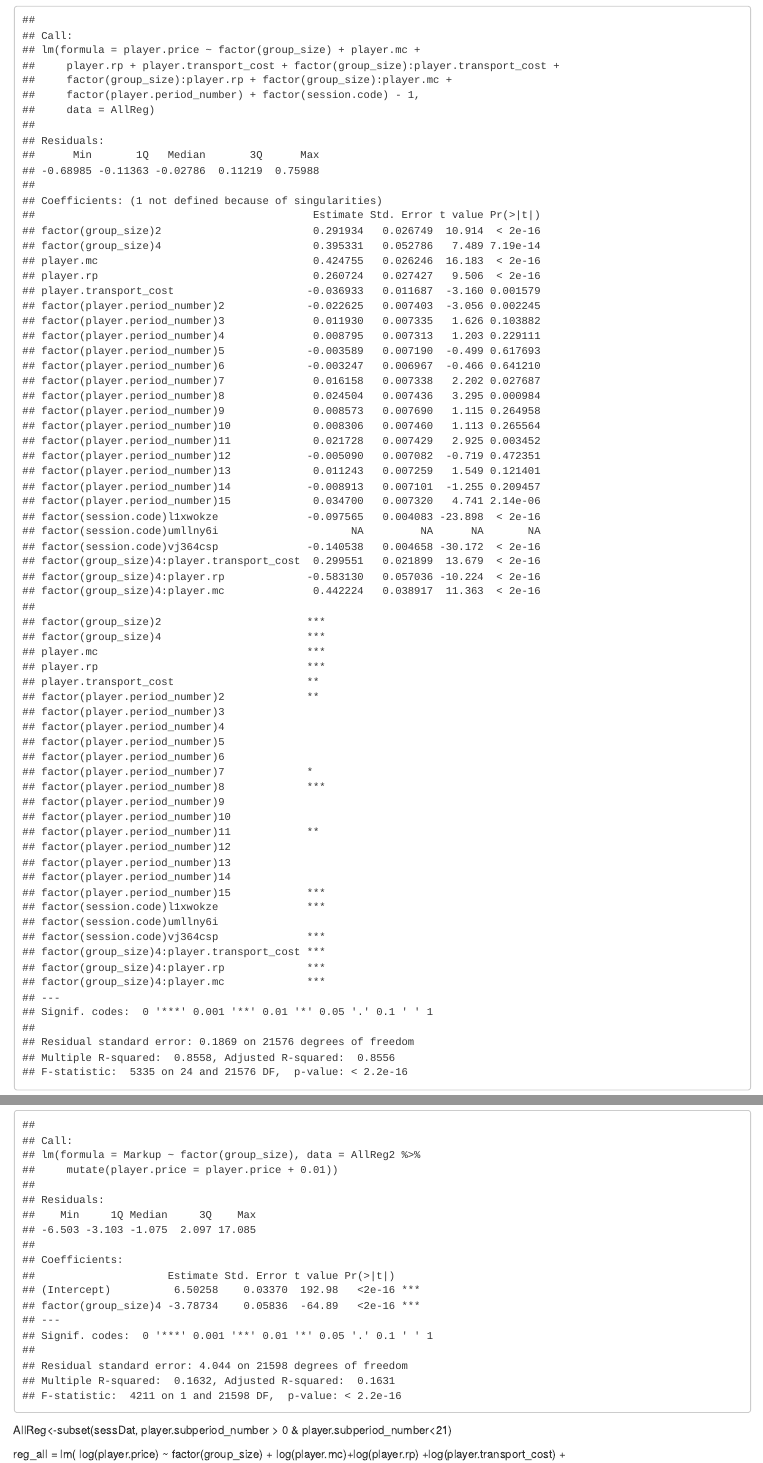
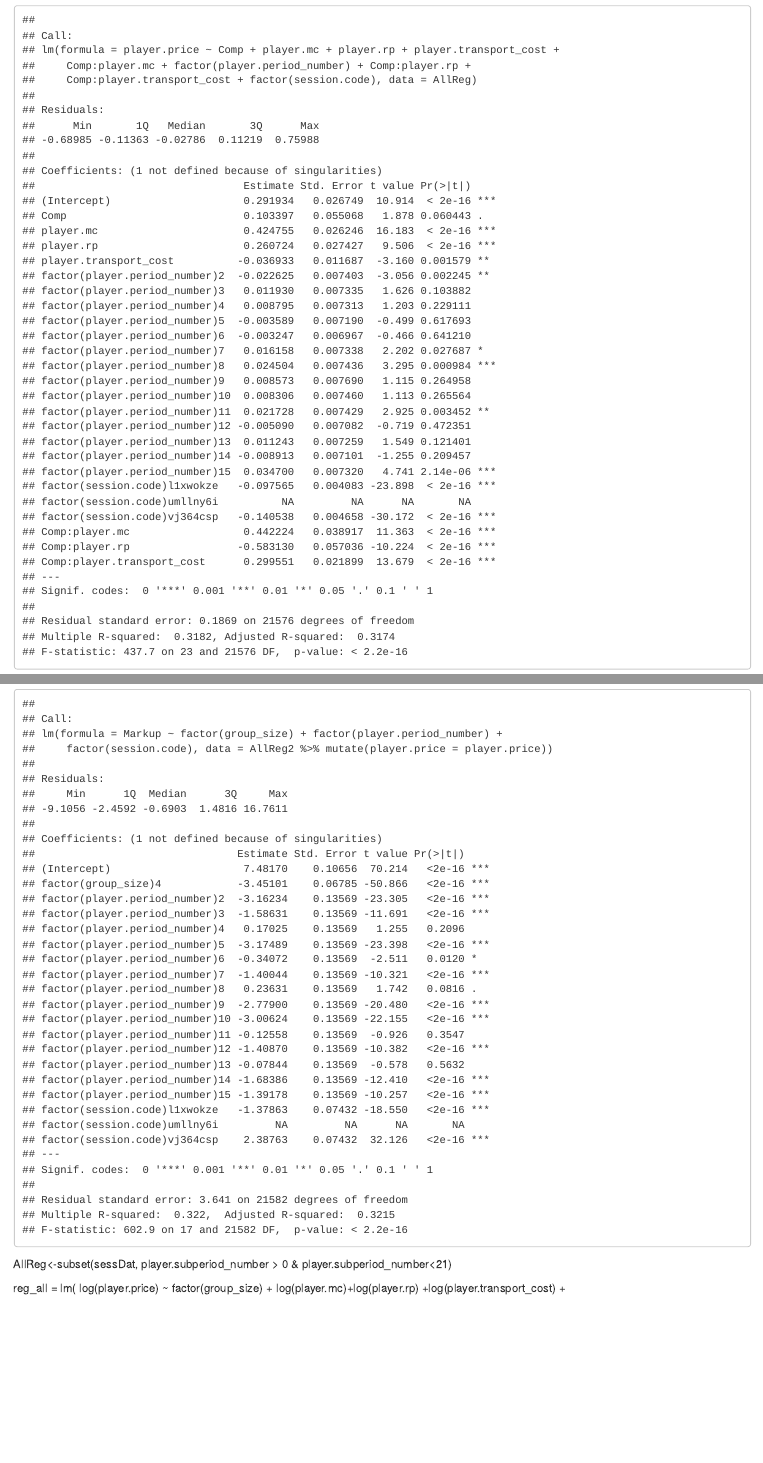
Before and after one commit to EconomiCurtis/hotellingMarkupsAnalysis, an R Markdown document (docs/hotMarkUpsResults.Rmd): the page in a window 1100 px wide, from 12960 px down before the commit and from 13540 px down after it, so that both start at the same text, and a second part further down, joined at a grey line. Rendered offline with R 4.5, knitr and Pandoc, with nearby package versions; code that draws random numbers runs with fixed seeds of ours; some code elsewhere in the file could not run offline.

Commit message:
June 15th

````diff
--- a/docs/hotMarkUpsResults.Rmd
+++ b/docs/hotMarkUpsResults.Rmd
@@ -1180,6 +1183,11 @@ Again, some nice results here. Costs (the bottom boundary) seem to matter, as co
 Look at everything together (prices)
 ```{r, echo=F}
 
+sessDat<-sessDat%>%
+  mutate(
+    Comp = ifelse(group_size==4,1,0)
+  )
+
 AllReg<-subset(sessDat, player.subperiod_number > 0 & player.subperiod_number<21)
 
 
@@ -1189,9 +1197,10 @@ reg_all = lm(
 )
 
 reg_all = lm(
-  player.price ~ factor(group_size) + player.mc+player.rp +player.transport_cost + factor(group_size):player.transport_cost+ factor(group_size):player.rp+factor(group_size):player.mc+factor(player.period_number) +factor(session.code)-1,
+  player.price ~ Comp + player.mc+player.rp +player.transport_cost +Comp:player.mc+factor(player.period_number)+Comp:player.rp+ Comp:player.transport_cost+factor(session.code),
   data = AllReg
 )
+coeftest(reg_all, vcov = vcovHC(reg_all, type="HC1"))
 
 summary(reg_all)
 ```
@@ -1219,9 +1230,15 @@ Look at average (markups)
 
 reg_all3 = lm(
   Markup ~ factor(group_size) ,
-  data = AllReg2 %>% mutate(player.price = player.price + 0.01)
+  data = AllReg2 %>% mutate(player.price = player.price)
 )
 
+coeftest(reg_all3, vcov = vcovHC(reg_all3, type="HC1"))
+
+    reg_all3 = lm(
+  Markup ~ factor(group_size)+factor(player.period_number) + factor(session.code),
+  data = AllReg2 %>% mutate(player.price = player.price)
+)
 summary(reg_all3)
 ```
 
````
Also changed, not shown: docs/hotMarkUpsResults.Rmd (5 more changed lines).
